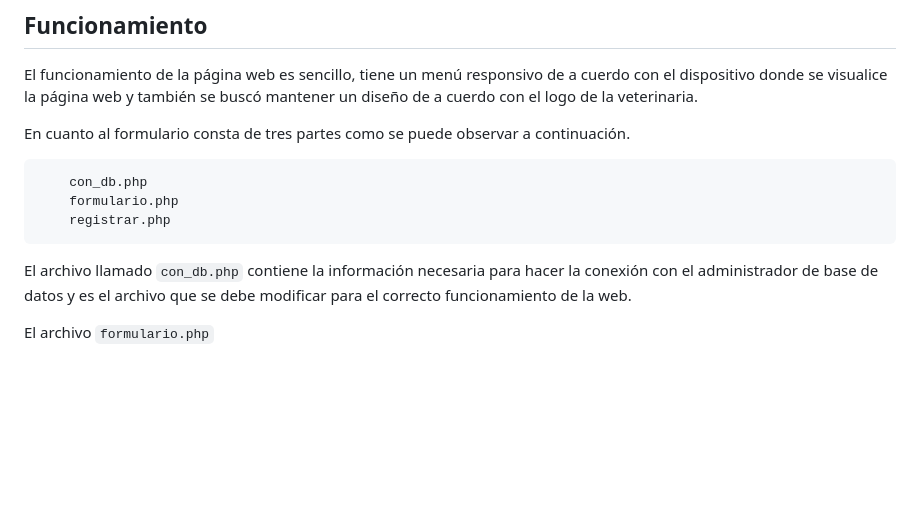
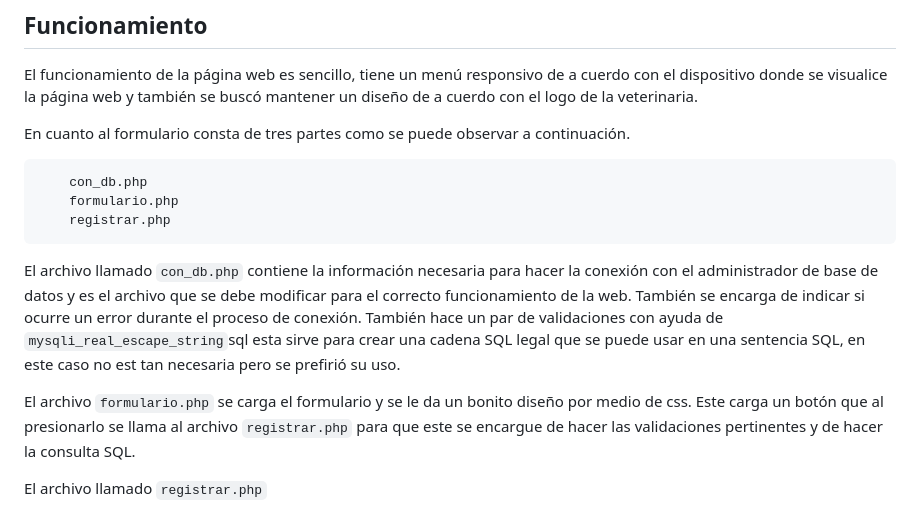
Before and after one commit to davi3004/Amigos-Animales, a Markdown page: README.md, the part around the change. GitHub-like rendering; blank space fills up the shorter version.

````diff
--- a/README.md
+++ b/README.md
@@ -162,6 +162,8 @@ En cuanto al formulario consta de tres partes como se puede observar a continuac
     registrar.php
 ```
 
-El archivo llamado `con_db.php` contiene la información necesaria para hacer la conexión con el administrador de base de datos y es el archivo que se debe modificar para el correcto funcionamiento de la web.
+El archivo llamado `con_db.php` contiene la información necesaria para hacer la conexión con el administrador de base de datos y es el archivo que se debe modificar para el correcto funcionamiento de la web. También se encarga de indicar si ocurre un error durante el proceso de conexión. También hace un par de validaciones con ayuda de `mysqli_real_escape_string`sql esta sirve para crear una cadena SQL legal que se puede usar en una sentencia SQL, en este caso no est tan necesaria pero se prefirió su uso.
 
-El archivo `formulario.php`
+El archivo `formulario.php` se carga el formulario y se le da un bonito diseño por medio de css. Este carga un botón que al presionarlo se llama al archivo `registrar.php` para que este se encargue de hacer las validaciones pertinentes y de hacer la consulta SQL.
+
+El archivo llamado `registrar.php`
````
